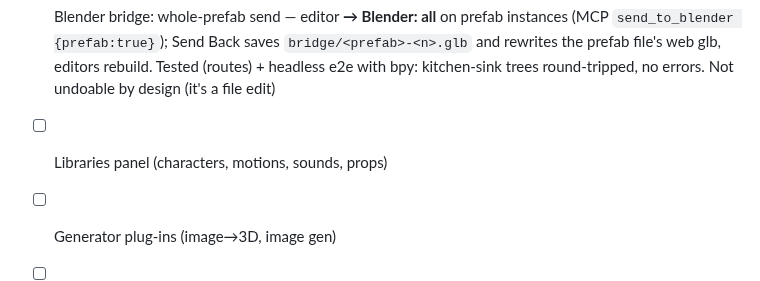
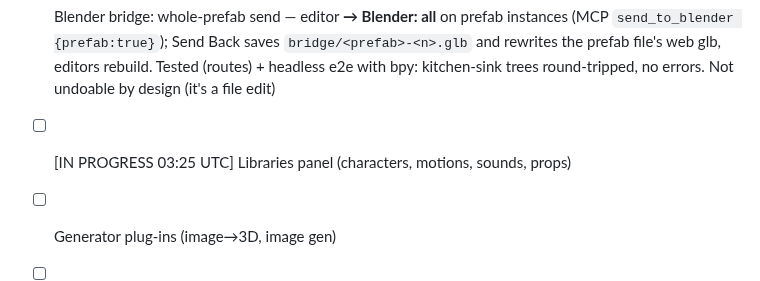
Before and after one commit to colinwillow/scene-companion, a Markdown page: ROADMAP.md, the part around the change. Rendered like a GitHub page.

Commit message:
Claim: Libraries panel
Co-Authored-By: Claude Opus 5.5 <noreply@anthropic.com>
Claude-Session: https://claude.ai/code/session_01PgB7RM89ZAGj2koFuVsEqe

```diff
--- a/ROADMAP.md
+++ b/ROADMAP.md
@@ -55,6 +55,6 @@ Goal: the kitchen-sink scene should look alive, closer to a modern engine than a
 - [x] Blender bridge add-on v0 — `tools/blender/scene_companion_bridge.py` (sidebar panel: server, Start/Stop, Send Back per model, Draco toggle) polls the dev server's new `/bridge/*` routes over plain HTTP; editor inspector **→ Blender** (when live); Send Back saves `assets/models/bridge/<id>-<n>.glb` and the editor swaps that one entity to it (pure `replaceModel()`, undoable, keeps height/frontSide). Tests for routes + swap. Checked end to end headless with Blender 5.0 (bpy): kitchen-sink robot → Blender → widened → back → editor shows it, no errors. Not tried in real Blender UI
 - [x] Blender bridge: MCP tools `send_to_blender {id}` / `blender_status` (tested in mcp.test), and a green ● on the editor's → Blender button while the add-on is polling (checked headless)
 - [x] Blender bridge: whole-prefab send — editor **→ Blender: all <prefab>** on prefab instances (MCP `send_to_blender {prefab:true}`); Send Back saves `bridge/<prefab>-<n>.glb` and rewrites the prefab file's web glb, editors rebuild. Tested (routes) + headless e2e with bpy: kitchen-sink trees round-tripped, no errors. Not undoable by design (it's a file edit)
-- [ ] Libraries panel (characters, motions, sounds, props)
+- [ ] [IN PROGRESS 03:25 UTC] Libraries panel (characters, motions, sounds, props)
 - [ ] Generator plug-ins (image→3D, image gen)
 - [ ] Desktop app (Tauri) + Desktop Ultra tier (WebGPU)
```
